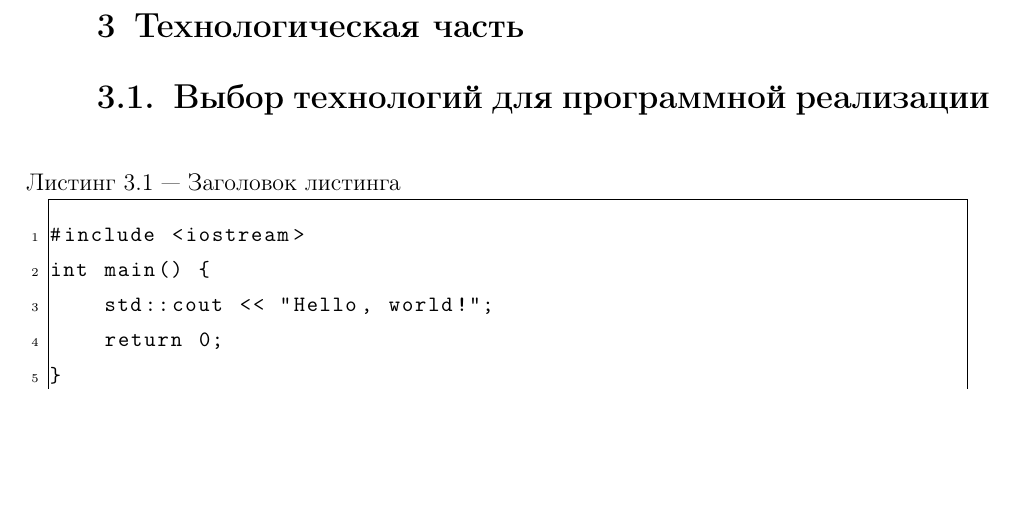
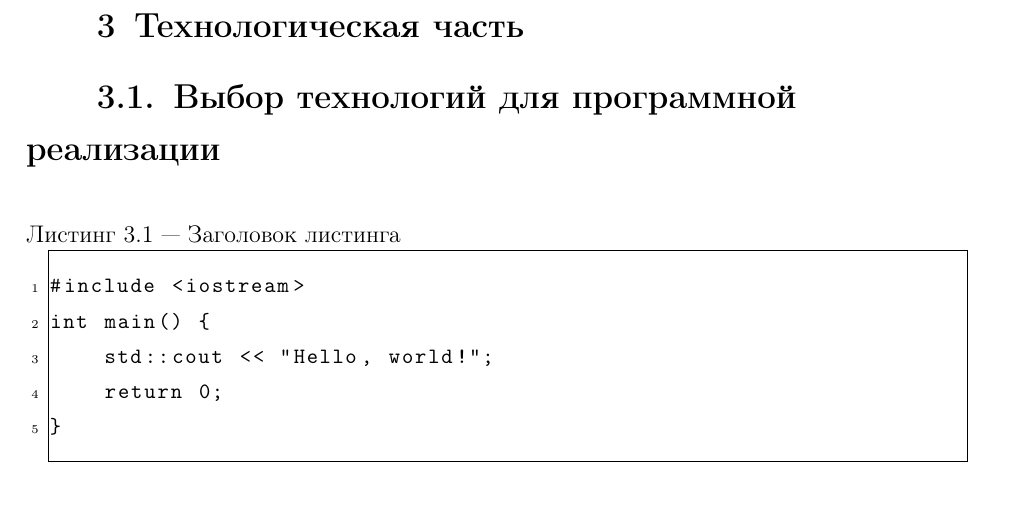
Before and after one commit to Mikhanick/bmstu-report-system, a LaTeX document (report/src/report.tex, which reads report/src/preambula.tex): part of page 7 of 10, cut so that both start at the same text, the shorter picture padded with empty space. Compiled offline with pdfLaTeX.

Commit message:
убраны переносы в заголовках

```diff
--- a/report/src/preambula.tex
+++ b/report/src/preambula.tex
@@ -195,18 +195,18 @@
 {\large\bfseries}{\hspace{12.5mm}\thechapter}{0.5em}{\large\centering}
 
 \titleformat{\chapter}[block]
-{\large\bfseries}{\hspace{12.5mm}\thechapter}{0.5em}{\large\justifying}
+{\large\bfseries}{\hspace{12.5mm}\thechapter}{0.5em}{\large\raggedright}
 
 \titleformat{\section}[block]
-{\large\bfseries}{\hspace{12.5mm}\thesection}{0.5em}{\large\justifying}
+{\large\bfseries}{\hspace{12.5mm}\thesection}{0.5em}{\large\raggedright}
 \renewcommand{\thesection}{\arabic{chapter}.\arabic{section}.}
 
 \titleformat{\subsection}[block]
-{\large\bfseries}{\hspace{12.5mm}\thesubsection}{0.5em}{\large\justifying}
+{\large\bfseries}{\hspace{12.5mm}\thesubsection}{0.5em}{\large\raggedright}
 \renewcommand{\thesubsection}{\arabic{chapter}.\arabic{section}.\arabic{subsection}.}
 
 \titleformat{\subsubsection}[block]
-{\large\bfseries}{\hspace{12.5mm}\thesubsubsection}{0.5em}{\large\justifying}
+{\large\bfseries}{\hspace{12.5mm}\thesubsubsection}{0.5em}{\large\raggedright}
 \renewcommand{\thesubsubsection}{\arabic{chapter}.\arabic{section}.\arabic{subsection}.\arabic{subsubsection}.}
 
 % Формат для ненумерованных разделов (section*)
```
